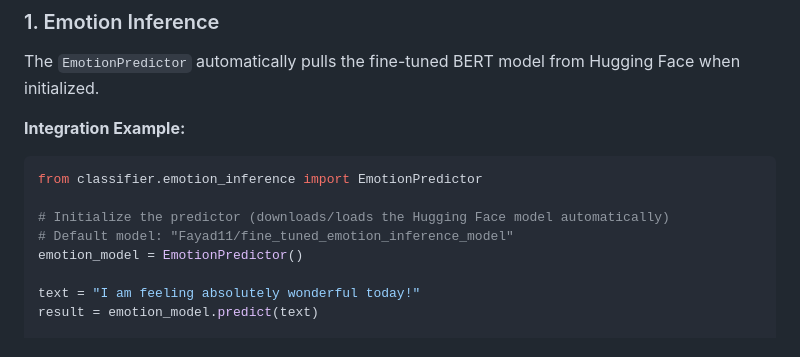
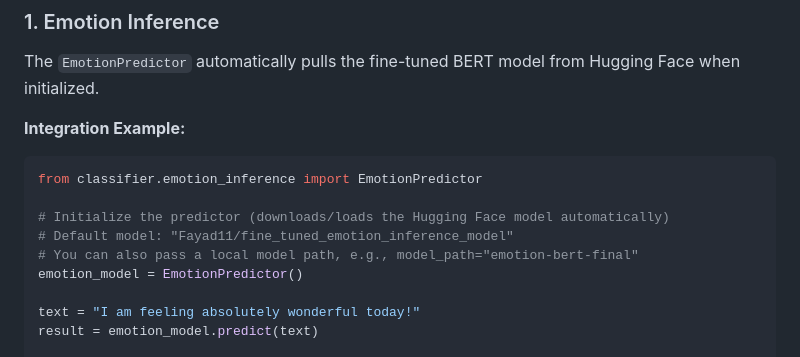
Before and after one commit to Fayad-nullPointer/Health-Rag-System, a Markdown page: README.md, the part around the change. GitHub-like rendering.

Commit message:
Added Updated README

```diff
--- a/README.md
+++ b/README.md
@@ -47,6 +47,7 @@ from classifier.emotion_inference import EmotionPredictor
 
 # Initialize the predictor (downloads/loads the Hugging Face model automatically)
 # Default model: "Fayad11/fine_tuned_emotion_inference_model"
+# You can also pass a local model path, e.g., model_path="emotion-bert-final"
 emotion_model = EmotionPredictor()
 
 text = "I am feeling absolutely wonderful today!"
```
